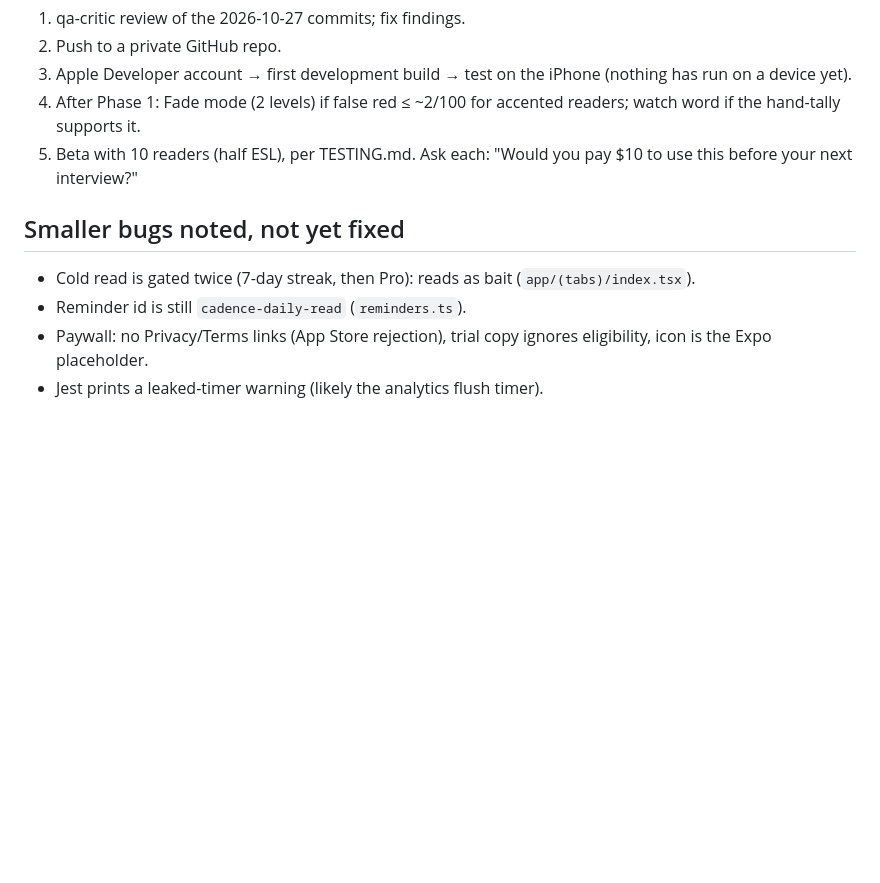
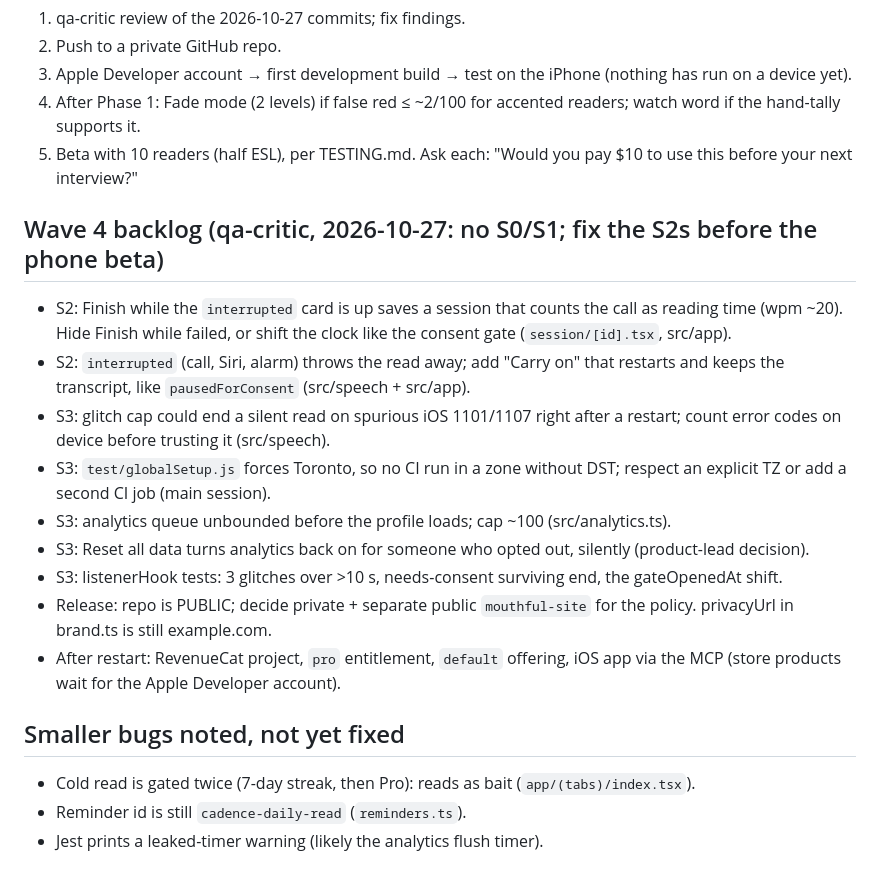
Before and after one commit to ohquinton/mouthful, a Markdown page: STRATEGY.md, the part around the change. Rendered like a GitHub page; blank space fills up the shorter version.

Commit message:
STRATEGY.md: Wave 4 backlog from qa-critic
Co-Authored-By: Claude Opus 5.5 <noreply@anthropic.com>

```diff
--- a/STRATEGY.md
+++ b/STRATEGY.md
@@ -88,9 +88,20 @@ the Phase 1 gate and starts as two levels (full text → keywords). Both are in
 4. After Phase 1: Fade mode (2 levels) if false red ≤ ~2/100 for accented readers; watch word if the hand-tally supports it.
 5. Beta with 10 readers (half ESL), per TESTING.md. Ask each: "Would you pay $10 to use this before your next interview?"
 
+## Wave 4 backlog (qa-critic, 2026-10-27: no S0/S1; fix the S2s before the phone beta)
+
+- S2: Finish while the `interrupted` card is up saves a session that counts the call as reading time (wpm ~20). Hide Finish while failed, or shift the clock like the consent gate (`session/[id].tsx`, src/app).
+- S2: `interrupted` (call, Siri, alarm) throws the read away; add "Carry on" that restarts and keeps the transcript, like `pausedForConsent` (src/speech + src/app).
+- S3: glitch cap could end a silent read on spurious iOS 1101/1107 right after a restart; count error codes on device before trusting it (src/speech).
+- S3: `test/globalSetup.js` forces Toronto, so no CI run in a zone without DST; respect an explicit TZ or add a second CI job (main session).
+- S3: analytics queue unbounded before the profile loads; cap ~100 (src/analytics.ts).
+- S3: Reset all data turns analytics back on for someone who opted out, silently (product-lead decision).
+- S3: listenerHook tests: 3 glitches over >10 s, needs-consent surviving end, the gateOpenedAt shift.
+- Release: repo is PUBLIC; decide private + separate public `mouthful-site` for the policy. privacyUrl in brand.ts is still example.com.
+- After restart: RevenueCat project, `pro` entitlement, `default` offering, iOS app via the MCP (store products wait for the Apple Developer account).
+
 ## Smaller bugs noted, not yet fixed
 
 - Cold read is gated twice (7-day streak, then Pro): reads as bait (`app/(tabs)/index.tsx`).
 - Reminder id is still `cadence-daily-read` (`reminders.ts`).
-- Paywall: no Privacy/Terms links (App Store rejection), trial copy ignores eligibility, icon is the Expo placeholder.
 - Jest prints a leaked-timer warning (likely the analytics flush timer).
```
